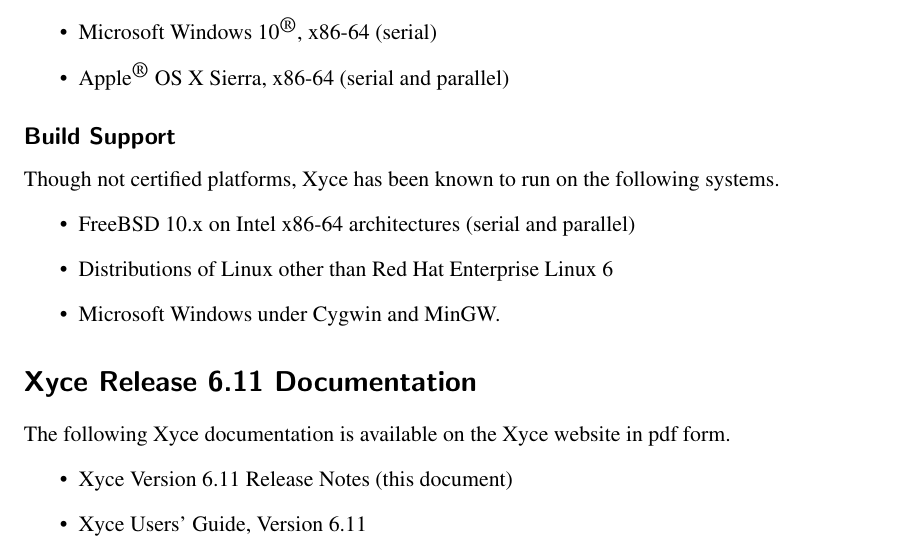
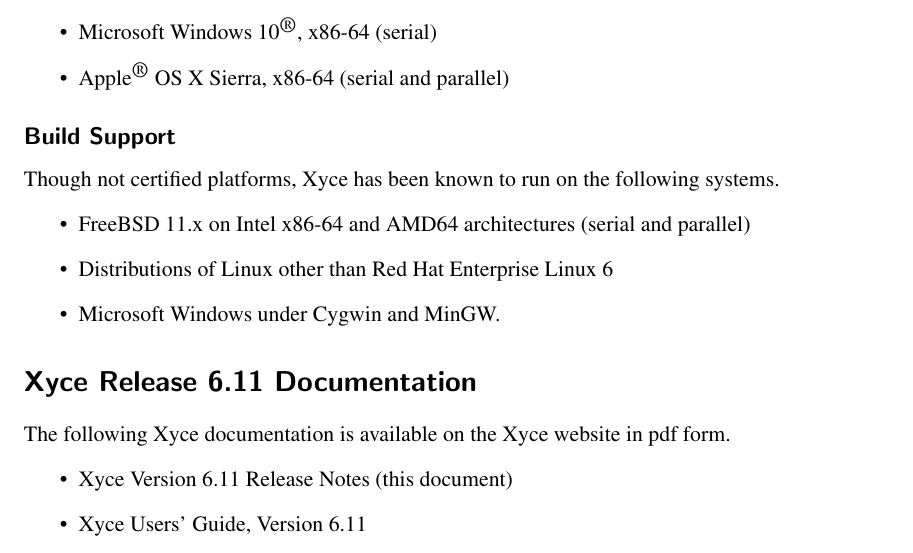
Before and after one commit to Xyce/Xyce, a LaTeX document (doc/Release_Notes/Release_Notes_6.11/Release_Notes_6.11.tex): part of page 13 of 14, cut so that both start at the same text. Compiled offline with pdfLaTeX.

Commit message:
Update list of "known to work, but unsupported" OSen
FreeBSD 10 reached EOL last year.

```diff
--- a/doc/Release_Notes/Release_Notes_6.11/Release_Notes_6.11.tex
+++ b/doc/Release_Notes/Release_Notes_6.11/Release_Notes_6.11.tex
@@ -210,7 +210,8 @@
 Though not certified platforms, \Xyce{} has been known to run on the following
 systems.
 \begin{XyceItemize}
-  \item FreeBSD 10.x on Intel x86-64 architectures (serial and parallel)
+  \item FreeBSD 11.x on Intel x86-64 and AMD64 architectures (serial
+    and parallel)
   \item Distributions of Linux other than Red Hat Enterprise Linux 6
   \item Microsoft Windows under Cygwin and MinGW.
 \end{XyceItemize}
```
